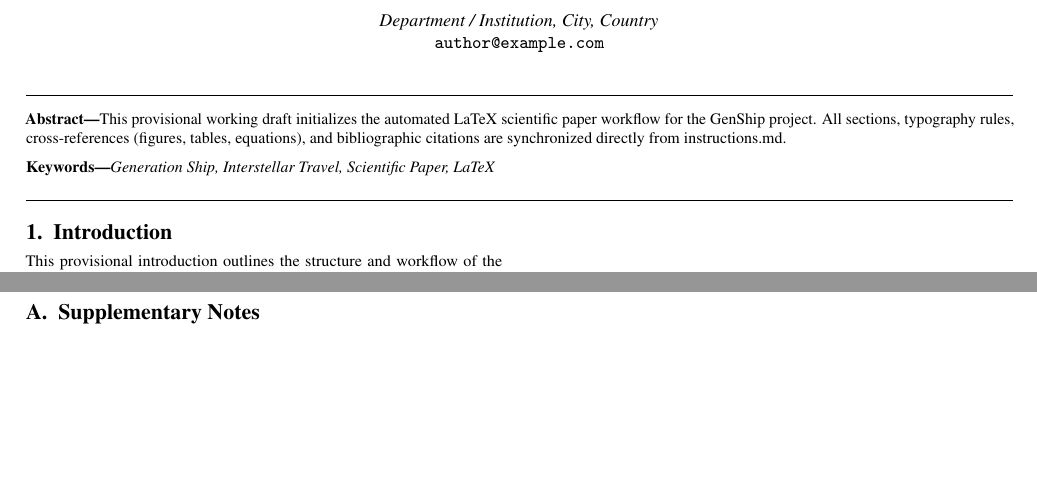
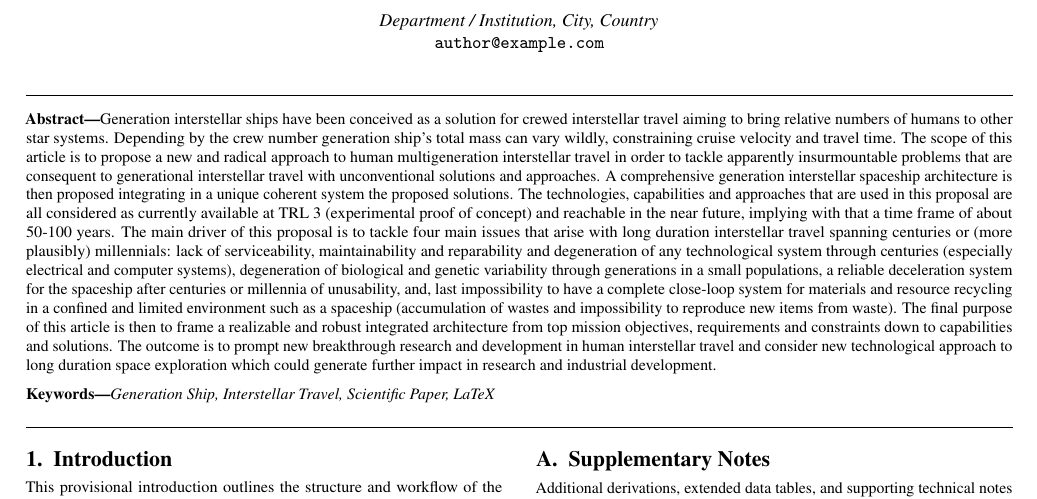
Before and after one commit to guidoyak/GenShip, a LaTeX document (main.tex, which reads 00_abstract/abstract.tex): two parts of the page before the commit and part of the page after it, the two joined at a grey line, cut so that both start at the same text, the shorter picture padded with empty space. Compiled offline with pdfLaTeX.

Commit message:
Update abstract.tex

```diff
--- a/00_abstract/abstract.tex
+++ b/00_abstract/abstract.tex
@@ -1 +1 @@
-This provisional working draft initializes the automated LaTeX scientific paper workflow for the GenShip project. All sections, typography rules, cross-references (figures, tables, equations), and bibliographic citations are synchronized directly from instructions.md.
+Generation interstellar ships have been conceived as a solution for crewed interstellar travel aiming to bring relative numbers of humans to other star systems. Depending by the crew number generation ship’s total mass can vary wildly, constraining cruise velocity and travel time. The scope of this article is to propose a new and radical approach to human multigeneration interstellar travel in order to tackle apparently insurmountable problems that are consequent to generational interstellar travel with unconventional solutions and approaches. A comprehensive generation interstellar spaceship architecture is then proposed integrating in a unique coherent system the proposed solutions. The technologies, capabilities and approaches that are used in this proposal are all considered as currently available at TRL 3 (experimental proof of concept) and reachable in the near future, implying with that a time frame of about 50-100 years. The main driver of this proposal is to tackle four main issues that arise with long duration interstellar travel spanning centuries or (more plausibly) millennials: lack of serviceability, maintainability and reparability and degeneration of any technological system through centuries (especially electrical and computer systems), degeneration of biological and genetic variability through generations in a small populations, a reliable deceleration system for the spaceship after centuries or millennia of unusability, and, last impossibility to have a complete close-loop system for materials and resource recycling in a confined and limited environment such as a spaceship (accumulation of wastes and impossibility to reproduce new items from waste). The final purpose of this article is then to frame a realizable and robust integrated architecture from top mission objectives, requirements and constraints down to capabilities and solutions. The outcome is to prompt new breakthrough research and development in human interstellar travel and consider new technological approach to long duration space exploration which could generate further impact in research and industrial development.
```
